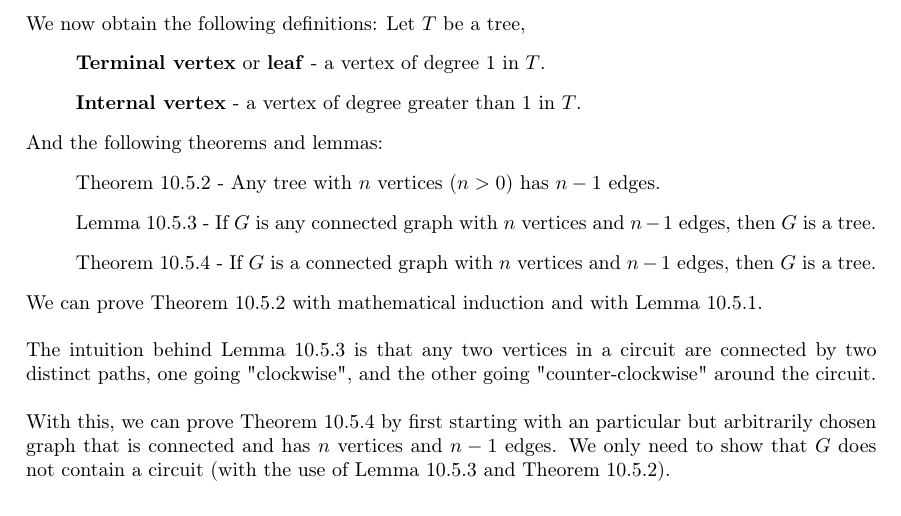
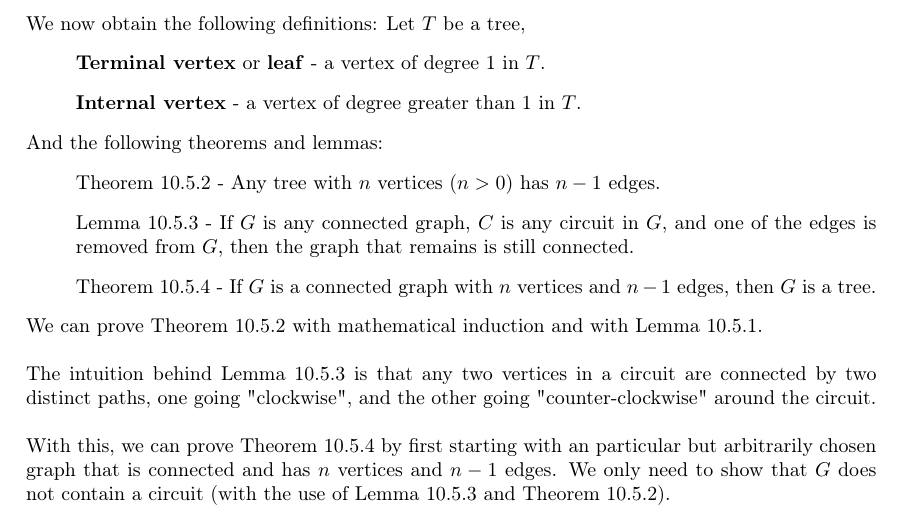
Before and after one commit to andrewtanJS/uni-notes, a LaTeX document (Fall 2018/CS1231 - Discrete Structures/12 - Graphs, Continued.tex): part of page 1 of 5, cut so that both start at the same text. Compiled offline with pdfLaTeX.

Commit message:
Fix error

```diff
--- a/Fall 2018/CS1231 - Discrete Structures/12 - Graphs, Continued.tex
+++ b/Fall 2018/CS1231 - Discrete Structures/12 - Graphs, Continued.tex
@@ -37,7 +37,7 @@ We now obtain the following definitions: Let $T$ be a tree,
 And the following theorems and lemmas:
 \begin{itemize}
 	\item[] Theorem 10.5.2 - Any tree with $n$ vertices ($n>0$) has $n-1$ edges.
-	\item[] Lemma 10.5.3 - If $G$ is any connected graph with $n$ vertices and $n-1$ edges, then $G$ is a tree.
+	\item[] Lemma 10.5.3 - If $G$ is any connected graph, $C$ is any circuit in $G$, and one of the edges is removed from $G$, then the graph that remains is still connected.
 	\item[] Theorem 10.5.4 - If $G$ is a connected graph with $n$ vertices and $n-1$ edges, then $G$ is a tree.
 \end{itemize}
 We can prove Theorem 10.5.2 with mathematical induction and with Lemma 10.5.1.\\\\
```
Also changed, not shown: Fall 2018/CS1231 - Discrete Structures/12 - Graphs, Continued.pdf.
